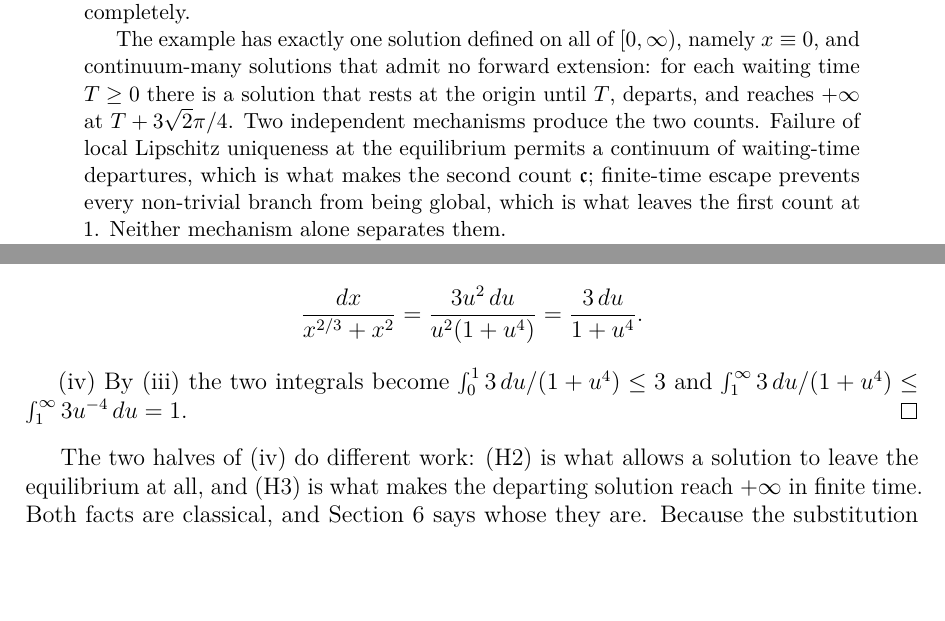
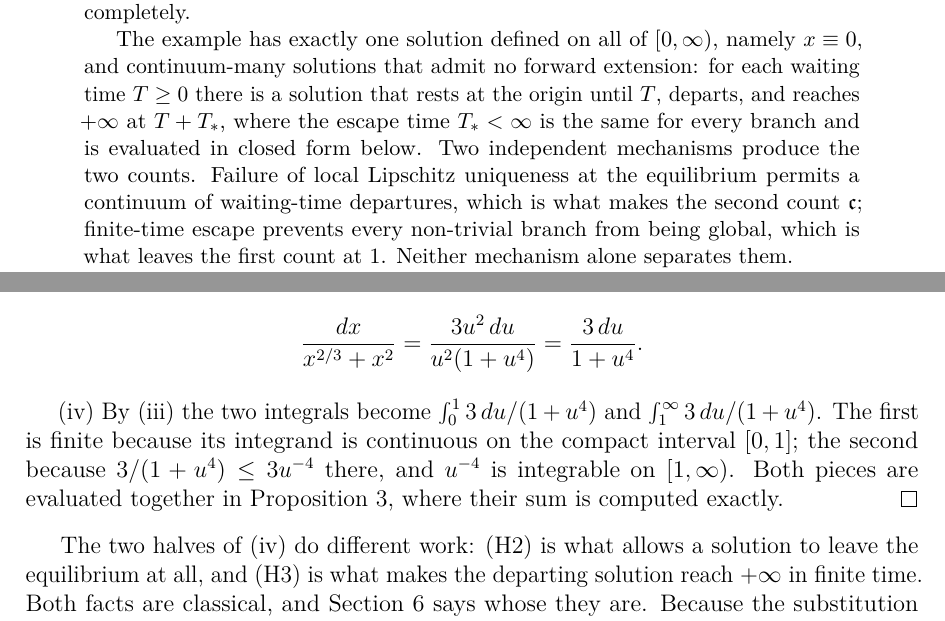
Before and after one commit to dmitrijpushkarev76/Research, a LaTeX paper (paper/tex/one-state-many-futures.tex): two parts of pages 1 and 3 of 15, joined at a grey line, cut so that both start at the same text, the shorter picture padded with empty space. Compiled offline with pdfLaTeX.

Commit message:
Typesetting and citation cleanup before submission
- Abstract: the escape time is now written T + T*, with T* introduced as
  finite and branch-independent. The closed form 3*sqrt(2)*pi/4 appears
  exactly once, in the Proposition 3 display, where it is set as a proper
  fraction with a thin space so the radical cannot be misread as
  sqrt(2*pi). The three other inline occurrences (sec. 2, sec. 3, figure
  caption) now refer to T* instead of repeating the constant.

- Lemma 2(iv): the crude bounds "<= 3" and "= 1" are gone. They proved
  finiteness but read as if they were values. The proof now argues
  finiteness directly -- continuity on a compact interval at one end,
  comparison with 3u^(-4) at the other -- and points to Proposition 3 for
  the exact sum.

- sec. 6: the Wallach section numbers are no longer presented as our own
  reference. The text states that sec. 2 and sec. 7 are Binding's
  citations, reproduced here and unchecked against Wallach, consistent
  with the note that Wallach is known only through Binding. Binding's own
  page numbers, which were verified against the offprint, are unchanged.

- Reference [13]: Smeenk and Wuthrich now cited to the published article,
  Philos. Sci. 88 (2021) 638-664, with the arXiv preprint retained. The
  "Global Hyperbolicity by Fiat" section reference is explicitly to the
  preprint, since the published section numbering was not checked.

Figure 1 unchanged, including the caption recording that F is evaluated
rather than inverted.

Builds clean: 15 pages, no undefined references, no over/underfull boxes,
16 bibliography entries all cited.

Co-Authored-By: Claude Opus 5 <noreply@anthropic.com>
Claude-Session: https://claude.ai/code/session_01JDmD2u1pbw7Ts4d62XQWMQ

```diff
--- a/paper/tex/one-state-many-futures.tex
+++ b/paper/tex/one-state-many-futures.tex
@@ -59,8 +59,10 @@ member of that class, $f(x)=|x|^{2/3}+x^{2}$, and works it out completely.
 The example has exactly one solution defined on all of $[0,\infty)$, namely
 $x\equiv 0$, and continuum-many solutions that admit no forward extension: for
 each waiting time $T\ge 0$ there is a solution that rests at the origin until
-$T$, departs, and reaches $+\infty$ at $T+3\sqrt{2}\pi/4$. Two independent
-mechanisms produce the two counts. Failure of local Lipschitz uniqueness at the
+$T$, departs, and reaches $+\infty$ at $T+T_{*}$, where the escape time
+$T_{*}<\infty$ is the same for every branch and is evaluated in closed form
+below. Two independent mechanisms produce the two counts. Failure of local
+Lipschitz uniqueness at the
 equilibrium permits a continuum of waiting-time departures, which is what makes
 the second count $\cont$; finite-time escape prevents every non-trivial branch
 from being global, which is what leaves the first count at $1$. Neither
@@ -181,8 +183,12 @@ Then $dx=3u^{2}\,du$, $x^{2/3}=u^{2}$, $x^{2}=u^{6}$, and
   =\frac{3\,du}{1+u^{4}}.
 \]
 
-(iv) By (iii) the two integrals become $\int_{0}^{1}3\,du/(1+u^{4})\le 3$ and
-$\int_{1}^{\infty}3\,du/(1+u^{4})\le\int_{1}^{\infty}3u^{-4}\,du=1$.
+(iv) By (iii) the two integrals become $\int_{0}^{1}3\,du/(1+u^{4})$ and
+$\int_{1}^{\infty}3\,du/(1+u^{4})$. The first is finite because its integrand is
+continuous on the compact interval $[0,1]$; the second because
+$3/(1+u^{4})\le 3u^{-4}$ there, and $u^{-4}$ is integrable on $[1,\infty)$. Both
+pieces are evaluated together in Proposition~\ref{prop:Tstar}, where their sum is
+computed exactly.
 \end{proof}
 
 The two halves of (iv) do different work: (H2) is what allows a solution to
```
Also changed, not shown: paper/tex/one-state-many-futures.pdf, paper/tex/one-state-many-futures.tex (23 more changed lines).
